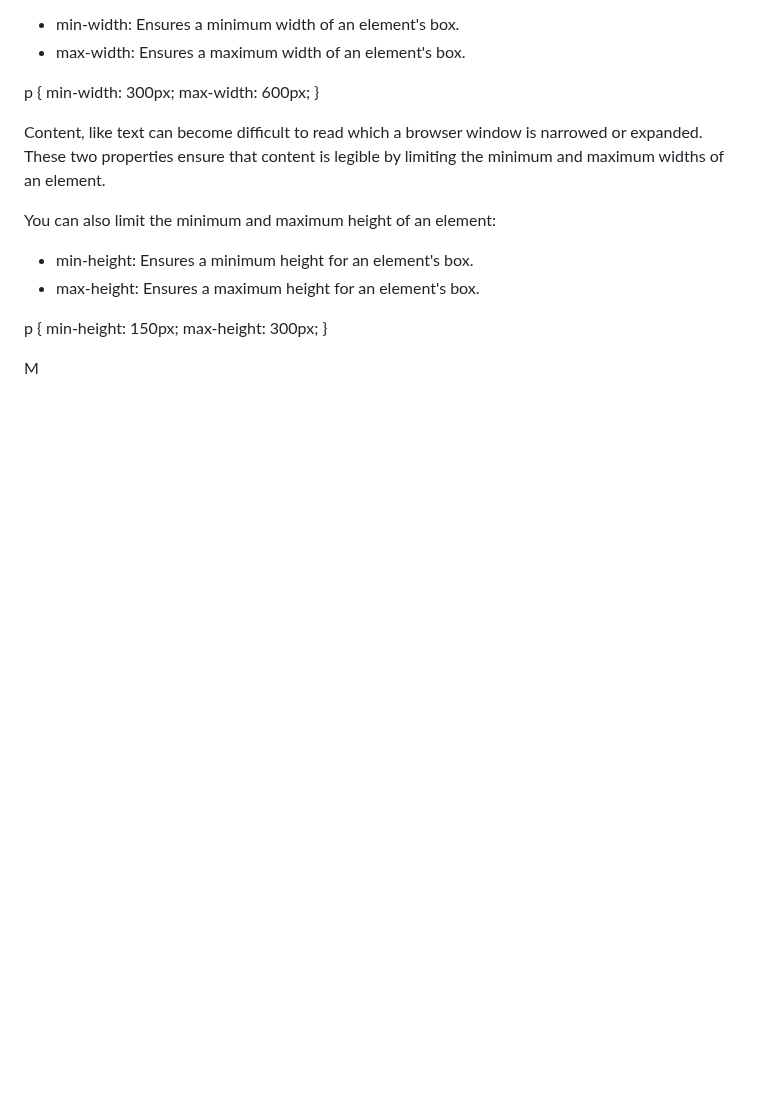
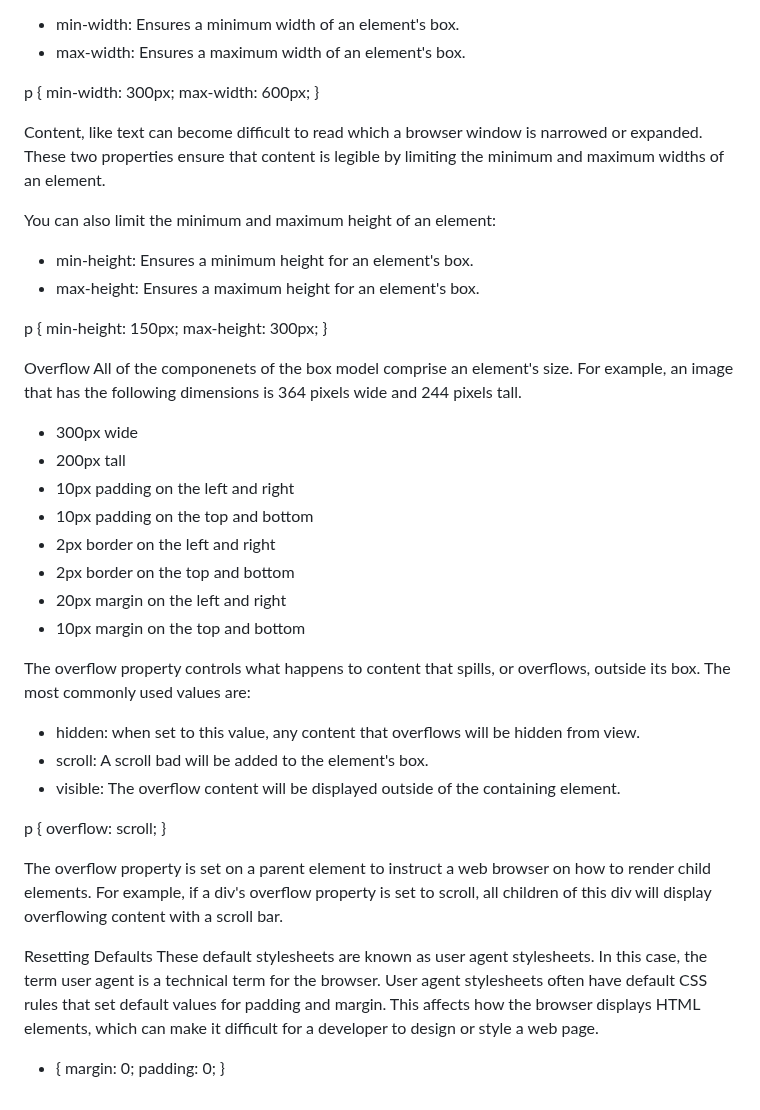
Before and after one commit to taliaairma/narwhal-bunny, a Markdown page: Simplified CSS.md, the part around the change. Drawn GitHub-style; blank space fills up the shorter version.

Commit message:
Overflow and Defaults

```diff
--- a/Simplified CSS.md
+++ b/Simplified CSS.md
@@ -378,4 +378,33 @@ p {
     max-height: 300px;
 }
 
-M
+Overflow
+All of the componenets of the box model comprise an element's size. For example, an image that has the following dimensions is 364 pixels wide and 244 pixels tall.
+- 300px wide
+- 200px tall
+- 10px padding on the left and right
+- 10px padding on the top and bottom
+- 2px border on the left and right
+- 2px border on the top and bottom
+- 20px margin on the left and right
+- 10px margin on the top and bottom
+
+The overflow property controls what happens to content that spills, or overflows, outside its box. The most commonly used values are:
+- hidden: when set to this value, any content that overflows will be hidden from view.
+- scroll: A scroll bad will be added to the element's box.
+- visible: The overflow content will be displayed outside of the containing element.
+
+p {
+    overflow: scroll;
+}
+
+The overflow property is set on a parent element to instruct a web browser on how to render child elements. For example, if a div's overflow property is set to scroll, all children of this div will display overflowing content with a scroll bar.
+
+Resetting Defaults
+These default stylesheets are known as user agent stylesheets. In this case, the term user agent is a technical term for the browser.
+User agent stylesheets often have default CSS rules that set default values for padding and margin. This affects how the browser displays HTML elements, which can make it difficult for a developer to design or style a web page.
+
+* {
+    margin: 0;
+    padding: 0;
+}
```
